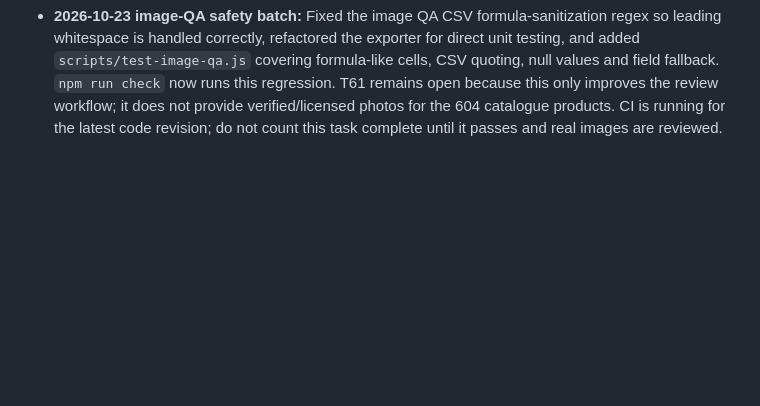
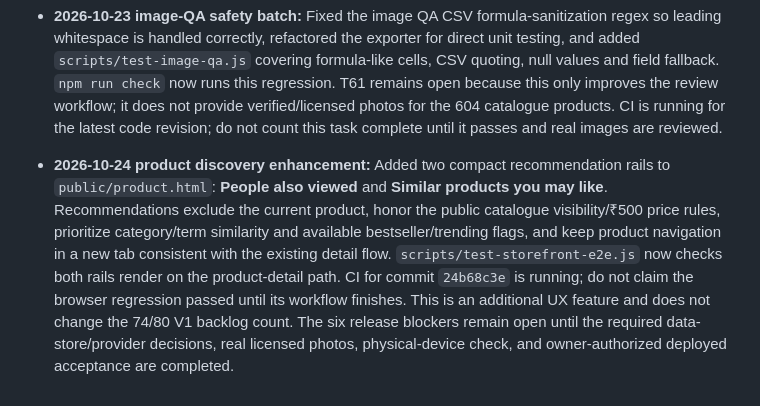
Before and after one commit to jananisr2020/Threadly, a Markdown page: threadly-v2/JUNO_V1_BACKLOG.md, the part around the change. Rendered like a GitHub page; blank space fills up the shorter version.

Commit message:
docs: track product recommendation rails and release blockers

```diff
--- a/threadly-v2/JUNO_V1_BACKLOG.md
+++ b/threadly-v2/JUNO_V1_BACKLOG.md
@@ -172,3 +172,6 @@ A task moves to complete only when the relevant code and tests or live evidence
 - **2026-10-23 batch closure — 74/80 complete, 6 open:** Closed T08, T09, T10, T22, T26, T27, T29, T30, T33 and T43–T44 after implementation/regression coverage was confirmed. Live Google Sheets permissions, Razorpay test-mode browser checkout, verified email sender/inbox delivery and deployed-commit checks are intentionally grouped under T79/T80 rather than counted twice as unfinished code. Remaining open tasks: T25 (transactional inventory reservation), T45 (SMS/OTP provider integration), T61 (reviewed real product imagery), T64 (real-device install prompt), T79 (deployed smoke tests), T80 (release acceptance).
 
 - **2026-10-23 image-QA safety batch:** Fixed the image QA CSV formula-sanitization regex so leading whitespace is handled correctly, refactored the exporter for direct unit testing, and added `scripts/test-image-qa.js` covering formula-like cells, CSV quoting, null values and field fallback. `npm run check` now runs this regression. T61 remains open because this only improves the review workflow; it does not provide verified/licensed photos for the 604 catalogue products. CI is running for the latest code revision; do not count this task complete until it passes and real images are reviewed.
+
+
+- **2026-10-24 product discovery enhancement:** Added two compact recommendation rails to `public/product.html`: **People also viewed** and **Similar products you may like**. Recommendations exclude the current product, honor the public catalogue visibility/₹500 price rules, prioritize category/term similarity and available bestseller/trending flags, and keep product navigation in a new tab consistent with the existing detail flow. `scripts/test-storefront-e2e.js` now checks both rails render on the product-detail path. CI for commit `24b68c3e` is running; do not claim the browser regression passed until its workflow finishes. This is an additional UX feature and does not change the 74/80 V1 backlog count. The six release blockers remain open until the required data-store/provider decisions, real licensed photos, physical-device check, and owner-authorized deployed acceptance are completed.
```
